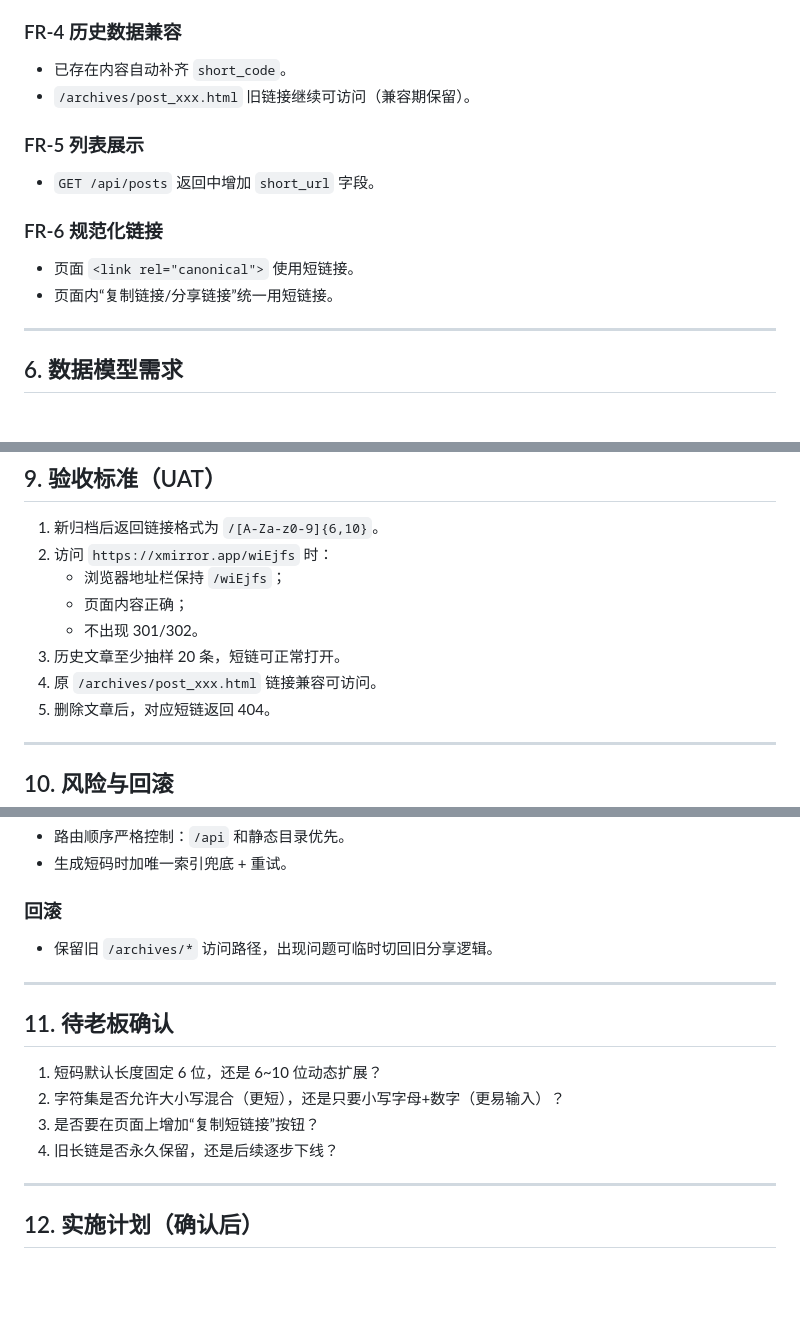
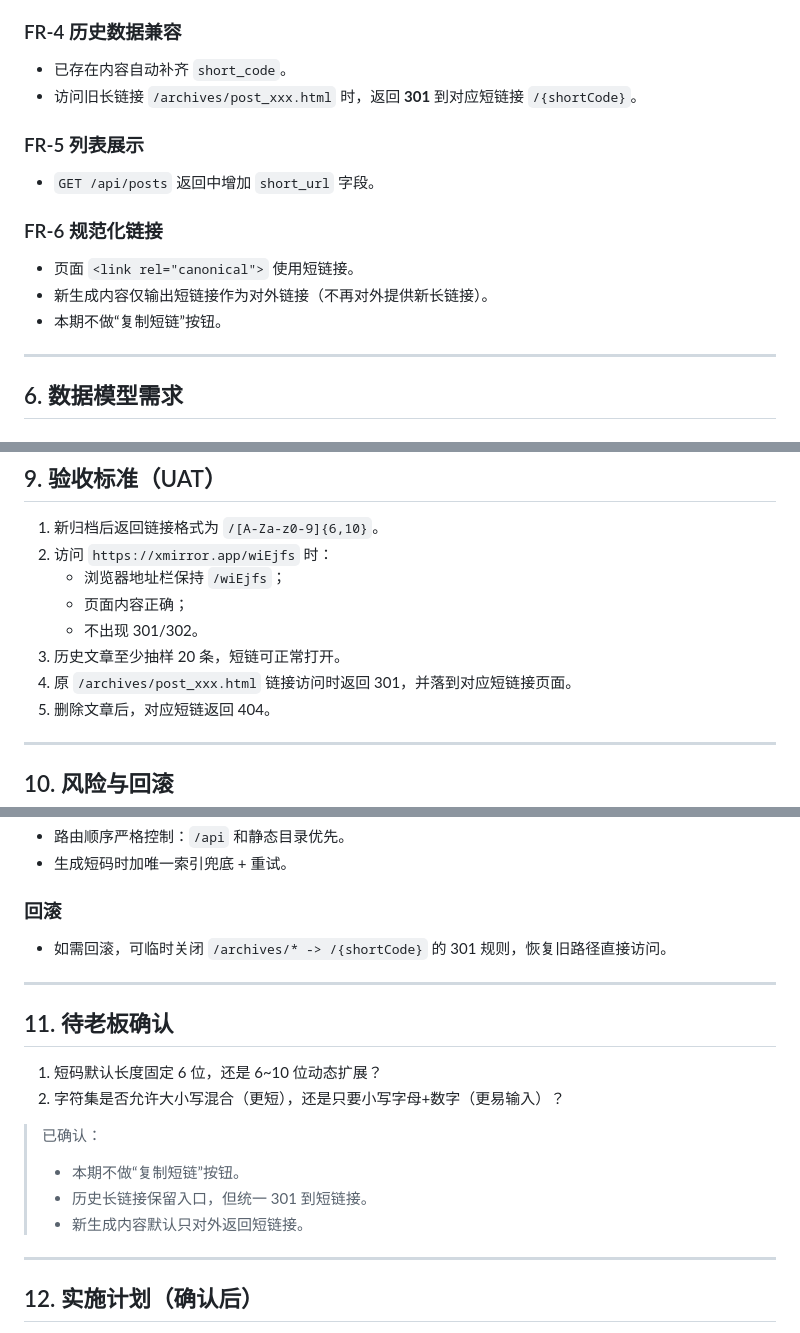
Before and after one commit to wanXcode/xmirror, a Markdown page: docs/short-url-requirements.md, 3 parts joined by grey strips. Rendered like a GitHub page; blank space fills up the shorter version.

Commit message:
docs: refine short-url spec with 301 legacy policy and short-link-only output

```diff
--- a/docs/short-url-requirements.md
+++ b/docs/short-url-requirements.md
@@ -50,14 +50,15 @@
 
 ### FR-4 历史数据兼容
 - 已存在内容自动补齐 `short_code`。
-- `/archives/post_xxx.html` 旧链接继续可访问（兼容期保留）。
+- 访问旧长链接 `/archives/post_xxx.html` 时，返回 **301** 到对应短链接 `/{shortCode}`。
 
 ### FR-5 列表展示
 - `GET /api/posts` 返回中增加 `short_url` 字段。
 
 ### FR-6 规范化链接
 - 页面 `<link rel="canonical">` 使用短链接。
-- 页面内“复制链接/分享链接”统一用短链接。
+- 新生成内容仅输出短链接作为对外链接（不再对外提供新长链接）。
+- 本期不做“复制短链”按钮。
 
 ---
 
@@ -117,7 +118,7 @@
    - 页面内容正确；
    - 不出现 301/302。
 3. 历史文章至少抽样 20 条，短链可正常打开。
-4. 原 `/archives/post_xxx.html` 链接兼容可访问。
+4. 原 `/archives/post_xxx.html` 链接访问时返回 301，并落到对应短链接页面。
 5. 删除文章后，对应短链返回 404。
 
 ---
@@ -133,15 +134,18 @@
 - 生成短码时加唯一索引兜底 + 重试。
 
 ### 回滚
-- 保留旧 `/archives/*` 访问路径，出现问题可临时切回旧分享逻辑。
+- 如需回滚，可临时关闭 `/archives/* -> /{shortCode}` 的 301 规则，恢复旧路径直接访问。
 
 ---
 
 ## 11. 待老板确认
 1. 短码默认长度固定 6 位，还是 6~10 位动态扩展？
 2. 字符集是否允许大小写混合（更短），还是只要小写字母+数字（更易输入）？
-3. 是否要在页面上增加“复制短链接”按钮？
-4. 旧长链是否永久保留，还是后续逐步下线？
+
+> 已确认：
+> - 本期不做“复制短链”按钮。
+> - 历史长链接保留入口，但统一 301 到短链接。
+> - 新生成内容默认只对外返回短链接。
 
 ---
 
```
